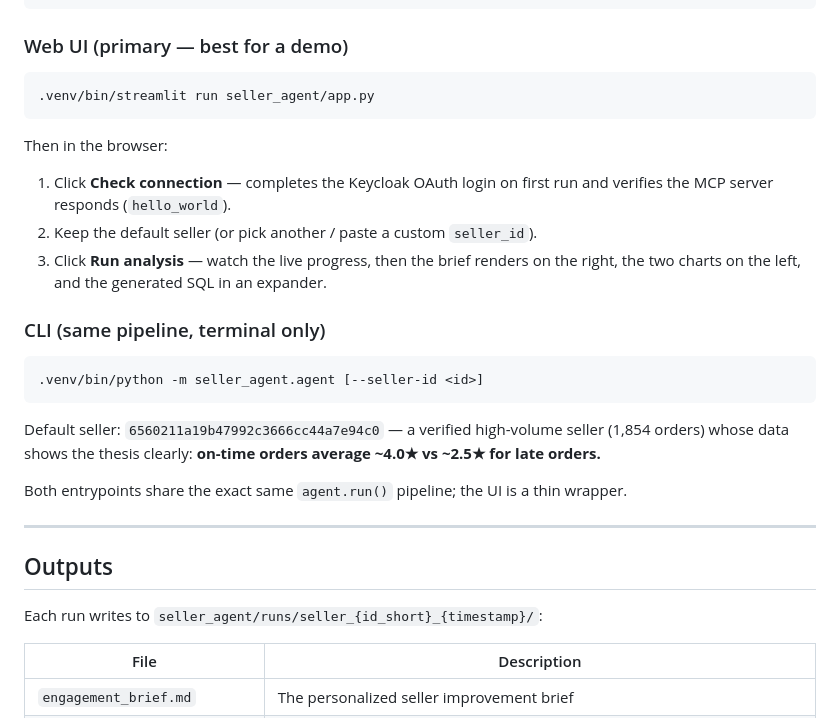
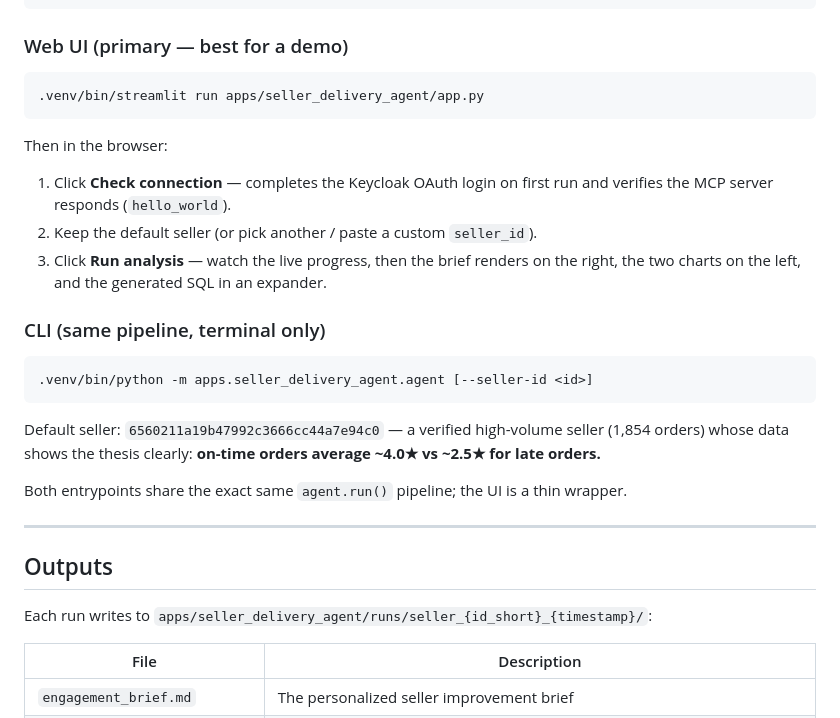
Before and after one commit to ryanilano/ai-safety-check, a Markdown page: apps/seller_delivery_agent/README.md, the part around one of its changes. Drawn GitHub-style.

````diff
--- a/apps/seller_delivery_agent/README.md
+++ b/apps/seller_delivery_agent/README.md
@@ -76,7 +75,7 @@ export ANTHROPIC_API_KEY=sk-ant-...
 ### Web UI (primary — best for a demo)
 
 ```bash
-.venv/bin/streamlit run seller_agent/app.py
+.venv/bin/streamlit run apps/seller_delivery_agent/app.py
 ```
 
 Then in the browser:
@@ -90,7 +89,7 @@ Then in the browser:
 ### CLI (same pipeline, terminal only)
 
 ```bash
-.venv/bin/python -m seller_agent.agent [--seller-id <id>]
+.venv/bin/python -m apps.seller_delivery_agent.agent [--seller-id <id>]
 ```
 
 Default seller: `6560211a19b47992c3666cc44a7e94c0` — a verified high-volume seller (1,854 orders)
@@ -102,7 +101,7 @@ Both entrypoints share the exact same `agent.run()` pipeline; the UI is a thin w
 
 ## Outputs
 
-Each run writes to `seller_agent/runs/seller_{id_short}_{timestamp}/`:
+Each run writes to `apps/seller_delivery_agent/runs/seller_{id_short}_{timestamp}/`:
 
 | File | Description |
 | --- | --- |
````
Also changed, not shown: other parts of apps/seller_delivery_agent/README.md (+10 -11 lines).
